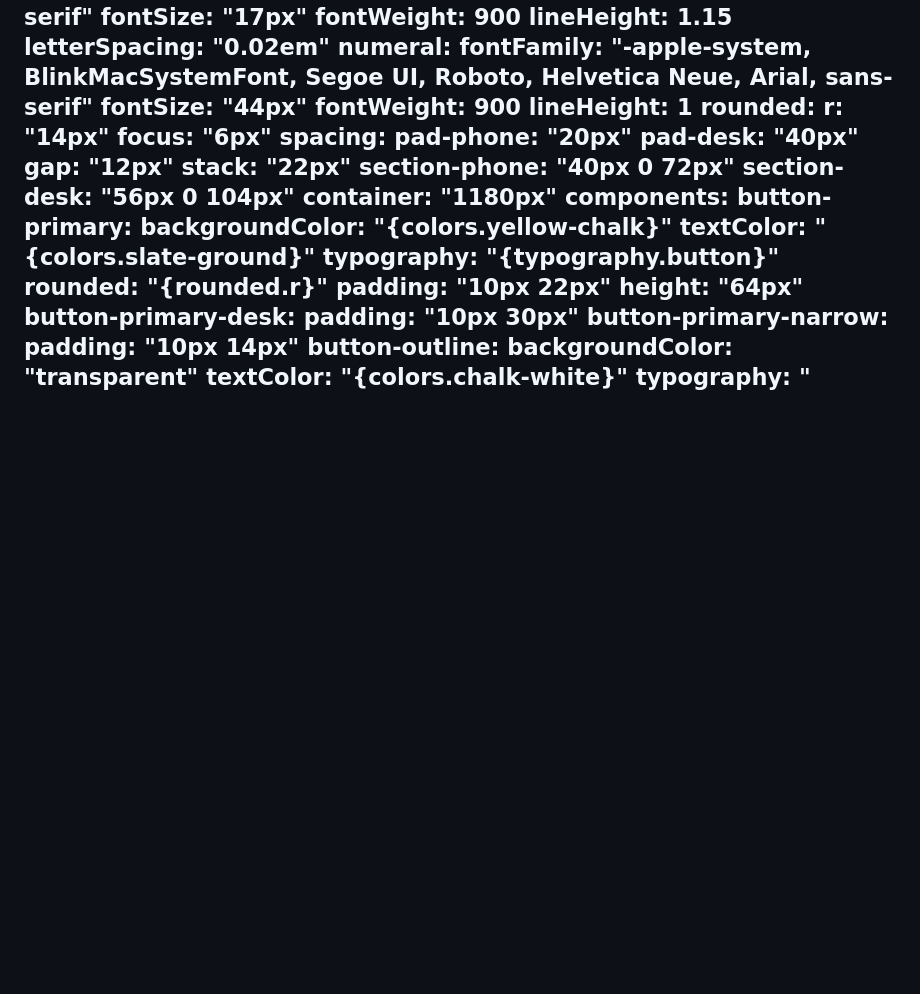
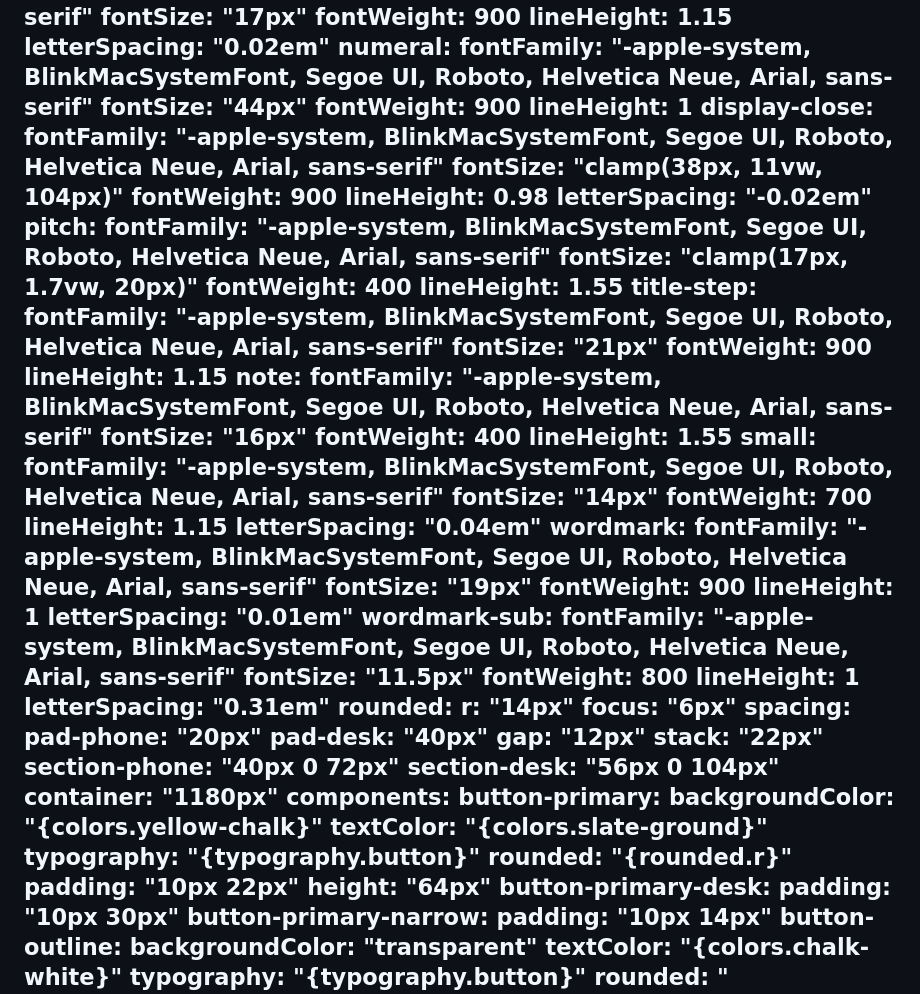
Before and after one commit to 10elizabethbell/enriqueValleConstruction, a Markdown page: DESIGN.md, the part around the change. GitHub-like rendering; blank space fills up the shorter version.

Commit message:
DESIGN.md: list every shipped type step in the token ramp
Co-Authored-By: Claude Opus 5.5 (1M context) <noreply@anthropic.com>
Claude-Session: https://claude.ai/code/session_01EuBjUbX68MV6Wghks4GrxR

```diff
--- a/DESIGN.md
+++ b/DESIGN.md
@@ -60,6 +60,45 @@ typography:
     fontSize: "44px"
     fontWeight: 900
     lineHeight: 1
+  display-close:
+    fontFamily: "-apple-system, BlinkMacSystemFont, Segoe UI, Roboto, Helvetica Neue, Arial, sans-serif"
+    fontSize: "clamp(38px, 11vw, 104px)"
+    fontWeight: 900
+    lineHeight: 0.98
+    letterSpacing: "-0.02em"
+  pitch:
+    fontFamily: "-apple-system, BlinkMacSystemFont, Segoe UI, Roboto, Helvetica Neue, Arial, sans-serif"
+    fontSize: "clamp(17px, 1.7vw, 20px)"
+    fontWeight: 400
+    lineHeight: 1.55
+  title-step:
+    fontFamily: "-apple-system, BlinkMacSystemFont, Segoe UI, Roboto, Helvetica Neue, Arial, sans-serif"
+    fontSize: "21px"
+    fontWeight: 900
+    lineHeight: 1.15
+  note:
+    fontFamily: "-apple-system, BlinkMacSystemFont, Segoe UI, Roboto, Helvetica Neue, Arial, sans-serif"
+    fontSize: "16px"
+    fontWeight: 400
+    lineHeight: 1.55
+  small:
+    fontFamily: "-apple-system, BlinkMacSystemFont, Segoe UI, Roboto, Helvetica Neue, Arial, sans-serif"
+    fontSize: "14px"
+    fontWeight: 700
+    lineHeight: 1.15
+    letterSpacing: "0.04em"
+  wordmark:
+    fontFamily: "-apple-system, BlinkMacSystemFont, Segoe UI, Roboto, Helvetica Neue, Arial, sans-serif"
+    fontSize: "19px"
+    fontWeight: 900
+    lineHeight: 1
+    letterSpacing: "0.01em"
+  wordmark-sub:
+    fontFamily: "-apple-system, BlinkMacSystemFont, Segoe UI, Roboto, Helvetica Neue, Arial, sans-serif"
+    fontSize: "11.5px"
+    fontWeight: 800
+    lineHeight: 1
+    letterSpacing: "0.31em"
 rounded:
   r: "14px"
   focus: "6px"
```
